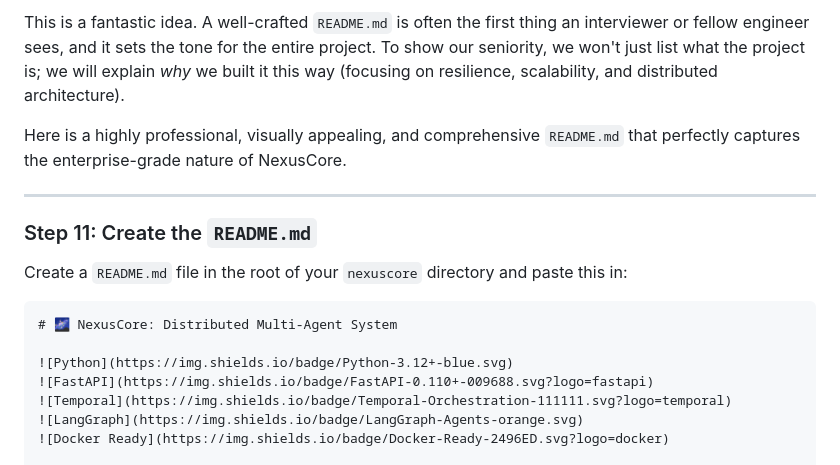
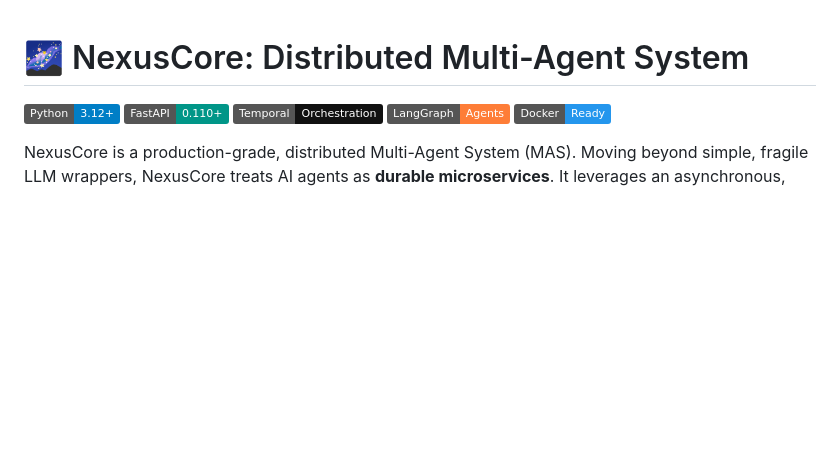
Before and after one commit to MT121201/NexusCore, a Markdown page: README.md, the part around the change. Drawn GitHub-style; badges without logos; blank space fills up the shorter version.

````diff
--- a/README.md
+++ b/README.md
@@ -1,14 +1,3 @@
-This is a fantastic idea. A well-crafted `README.md` is often the first thing an interviewer or fellow engineer sees, and it sets the tone for the entire project. To show our seniority, we won't just list what the project is; we will explain *why* we built it this way (focusing on resilience, scalability, and distributed architecture).
-
-Here is a highly professional, visually appealing, and comprehensive `README.md` that perfectly captures the enterprise-grade nature of NexusCore.
-
-***
-
-### Step 11: Create the `README.md`
-
-Create a `README.md` file in the root of your `nexuscore` directory and paste this in:
-
-```markdown
 # 🌌 NexusCore: Distributed Multi-Agent System
 
 ![Python](https://img.shields.io/badge/Python-3.12+-blue.svg)
````
